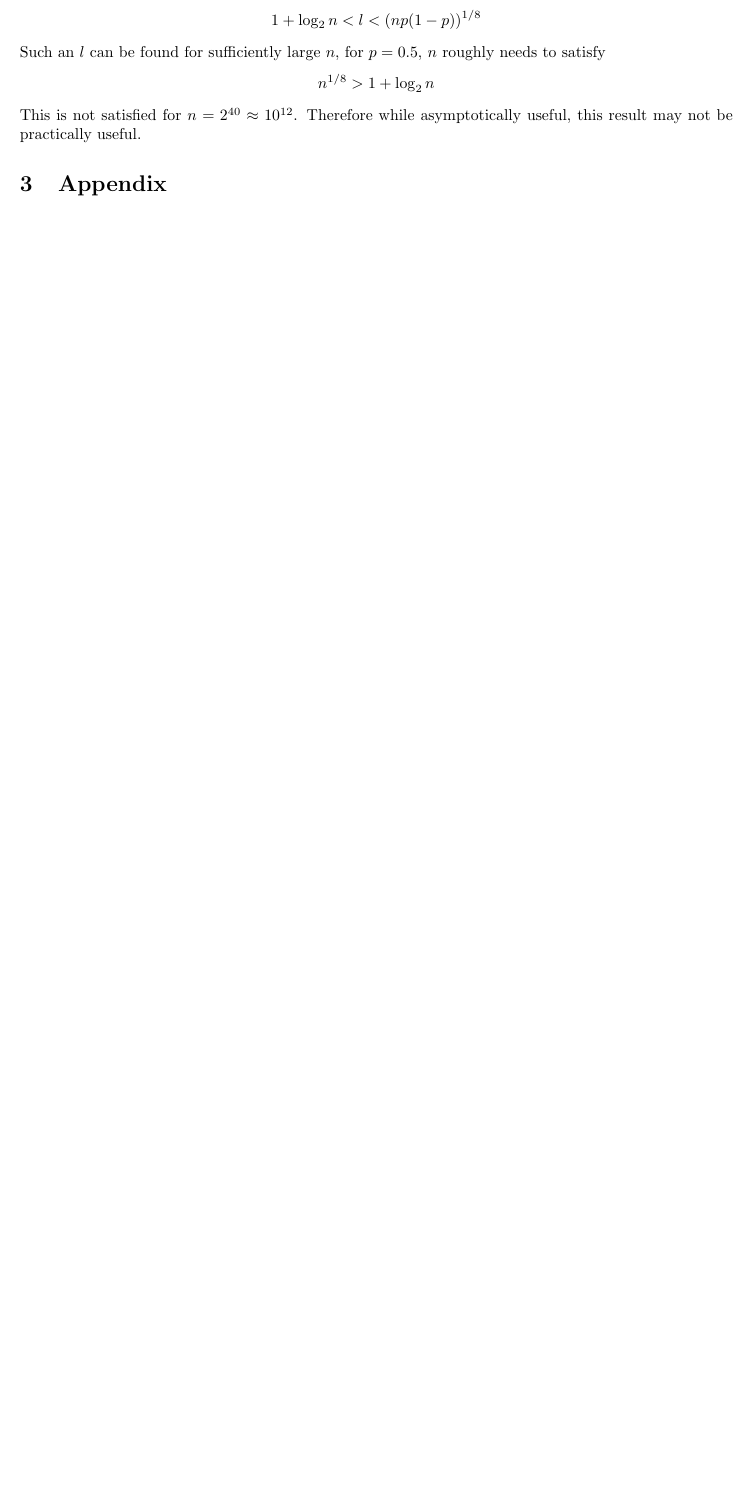
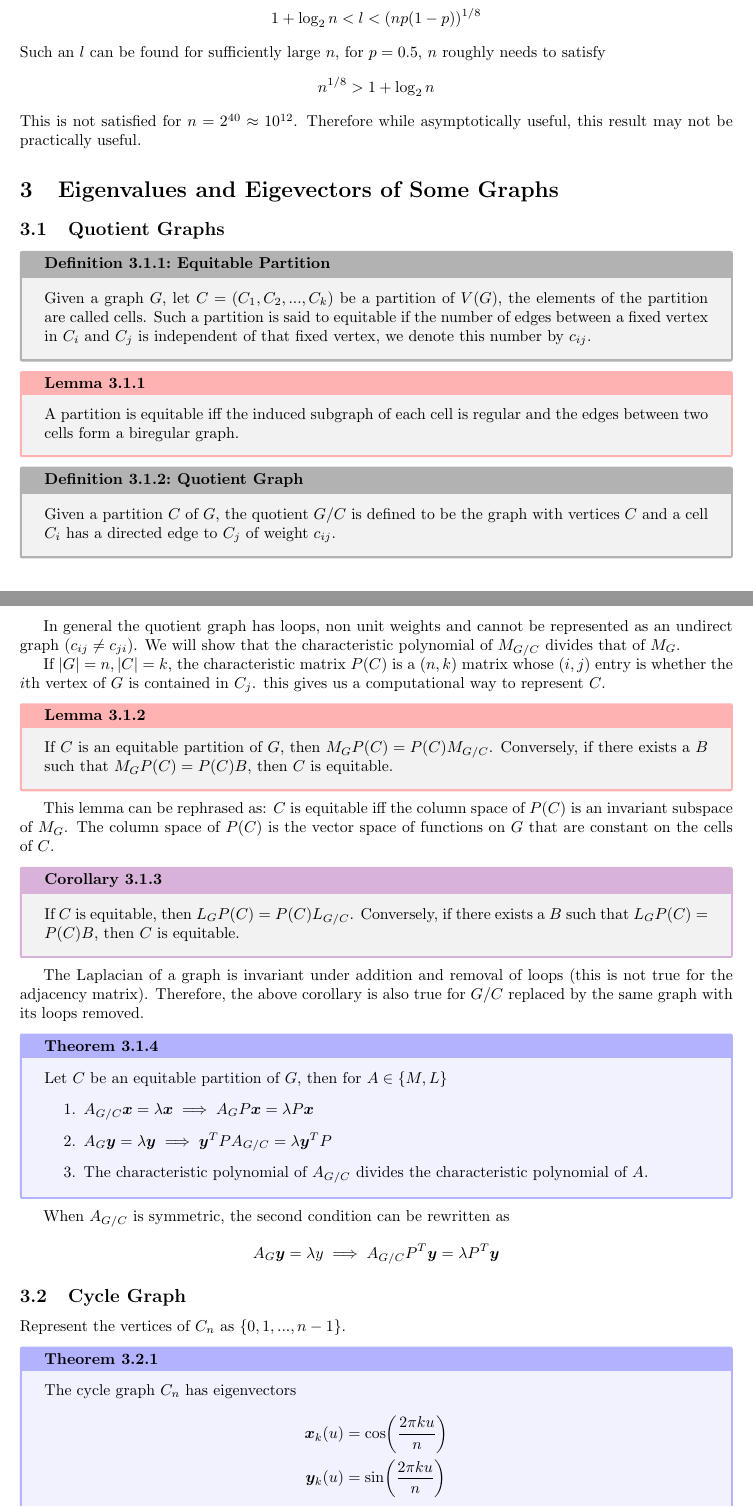
Before and after one commit to vigneshpai2003/Spectral-Graph-Theory, a LaTeX document (notes.tex): part of page 7 of 10 before the commit and two parts of pages 7 and 8 of 12 after it, the two joined at a grey line, cut so that both start at the same text, the shorter picture padded with empty space. Compiled offline with pdfLaTeX.

Commit message:
path and cycle eigenvalues

```diff
--- a/notes.tex
+++ b/notes.tex
@@ -353,3 +354,68 @@ Such an $l$ can be found for sufficiently large $n$, for $p = 0.5$, $n$ roughly
 \end{align*}
 This is not satisfied for $n = 2^{40} \approx 10^{12}$.
 Therefore while asymptotically useful, this result may not be practically useful.
+
+\section{Eigenvalues and Eigevectors of Some Graphs}
+
+\subsection{Quotient Graphs}
+
+\begin{definition}[Equitable Partition]
+    Given a graph $G$, let $C = (C_1, C_2, ..., C_k)$ be a partition of $V(G)$, the elements of the partition are called cells.
+    Such a partition is said to equitable if the number of edges between a fixed vertex in $C_i$ and $C_j$
+    is independent of that fixed vertex, we denote this number by $c_{ij}$.
+\end{definition}
+
+\begin{lemma}
+    A partition is equitable iff the induced subgraph of each cell is regular and the edges between two cells form a biregular graph.
+\end{lemma}
+
+\begin{definition}[Quotient Graph]
+    Given a partition $C$ of $G$, the quotient $G/C$ is defined to be the graph with vertices $C$ and a cell $C_i$ has a directed edge to $C_j$ of weight $c_{ij}$.
+\end{definition}
+
+In general the quotient graph has loops, non unit weights and cannot be represented as an undirect graph ($c_{ij} \neq c_{ji}$).
+We will show that the characteristic polynomial of $M_{G/C}$ divides that of $M_{G}$.
+
+If $|G| = n, |C| = k$, the characteristic matrix $P(C)$ is a $(n,k)$ matrix whose $(i, j)$ entry is whether the $i$th vertex of $G$ is contained in $C_j$.
+this gives us a computational way to represent $C$.
+
+\begin{lemma}
+    If $C$ is an equitable partition of $G$, then $M_{G}P(C) = P(C)M_{G/C}$. Conversely, if there exists a $B$ such that $M_G P(C) = P(C) B$, then $C$ is equitable.
+\end{lemma}
+
+This lemma can be rephrased as: $C$ is equitable iff the column space of $P(C)$ is an invariant subspace of $M_G$.
+The column space of $P(C)$ is the vector space of functions on $G$ that are constant on the cells of $C$.
+
+\begin{corollary}
+    If $C$ is equitable, then $L_{G}P(C) = P(C)L_{G/C}$. Conversely, if there exists a $B$ such that $L_G P(C) = P(C) B$, then $C$ is equitable.
+\end{corollary}
+
+The Laplacian of a graph is invariant under addition and removal of loops (this is not true for the adjacency matrix).
+Therefore, the above corollary is also true for $G/C$ replaced by the same graph with its loops removed.
+
+\begin{theorem}
+    Let $C$ be an equitable partition of $G$, then for $A \in \set{M, L}$
+    \begin{enumerate}
+        \item $A_{G/C}\vec{x} = \lambda \vec{x} \implies A_GP\vec{x} = \lambda P \vec{x}$
+        \item $A_G \vec{y} = \lambda \vec{y} \implies \vec{y}^T P A_{G/C} = \lambda \vec{y}^T P$
+        \item The characteristic polynomial of $A_{G/C}$ divides the characteristic polynomial of $A$.
+    \end{enumerate}
+\end{theorem}
+
+When $A_{G/C}$ is symmetric, the second condition can be rewritten as
+\begin{align*}
+    A_G \vec{y} = \lambda y \implies A_{G/C} P^T \vec{y} = \lambda P^T \vec{y}
+\end{align*}
+
+\subsection{Cycle Graph}
+
+Represent the vertices of $C_n$ as $\set{0, 1, ..., n - 1}$.
+\begin{theorem}
+    The cycle graph $C_n$ has eigenvectors
+    \begin{align*}
+        \vec{x}_k (u) &= \cos(\frac{2\pi k u}{n}) \\
+        \vec{y}_k (u) &= \sin(\frac{2\pi k u}{n})
+    \end{align*}
+    for $0 \leq k \leq n/2$, ignoring $\vec{y}_0$ which is $\vec{0}$,
+    with eigenvalue $2 - 2 \cos \frac{2\pi k}{n}$.
+\end{theorem}
@@ -355,0 +433,7 @@ Therefore while asymptotically useful, this result may not be practically useful
+    P^T \vec{x}_k(u) &= \cos(\frac{\pi k u}{n}) + \cos(\frac{\pi k (2n - 1 - u)}{n}) \\
+    &= \cos(\frac{\pi k u}{n}) + \cos(\frac{\pi k (u + 1)}{n}) \\
+    &= 2 \cos(\frac{\pi k}{2n}) \cos(\frac{\pi k (u + \frac{1}{2})}{n}) \\
+    P^T \vec{y}_k(u) &= \sin(\frac{\pi k u}{n}) + \sin(\frac{\pi k (2n - 1 - u)}{n}) \\
+    &= \sin(\frac{\pi k u}{n}) - \sin(\frac{\pi k (u + 1)}{n}) \\
+    &= - 2 \sin(\frac{\pi k}{2n}) \cos(\frac{\pi k (u + \frac{1}{2})}{n})
+\end{align*}
```
Also changed, not shown: notes.pdf, notes.tex (26 more changed lines).
